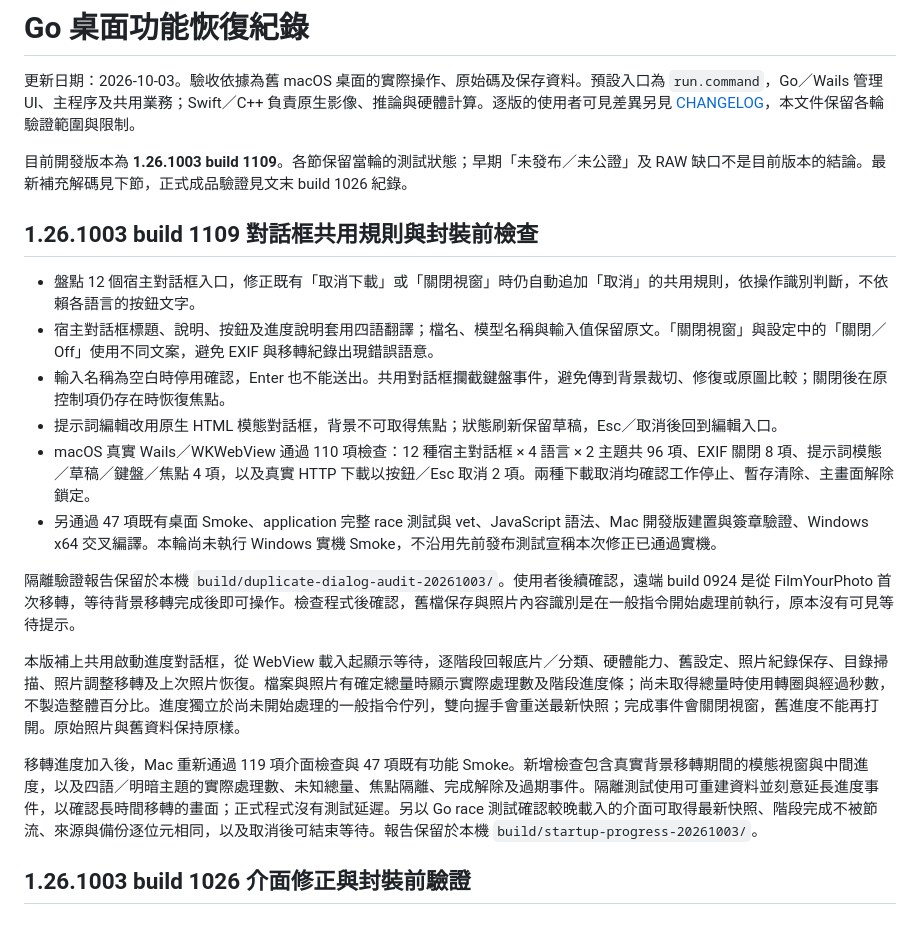
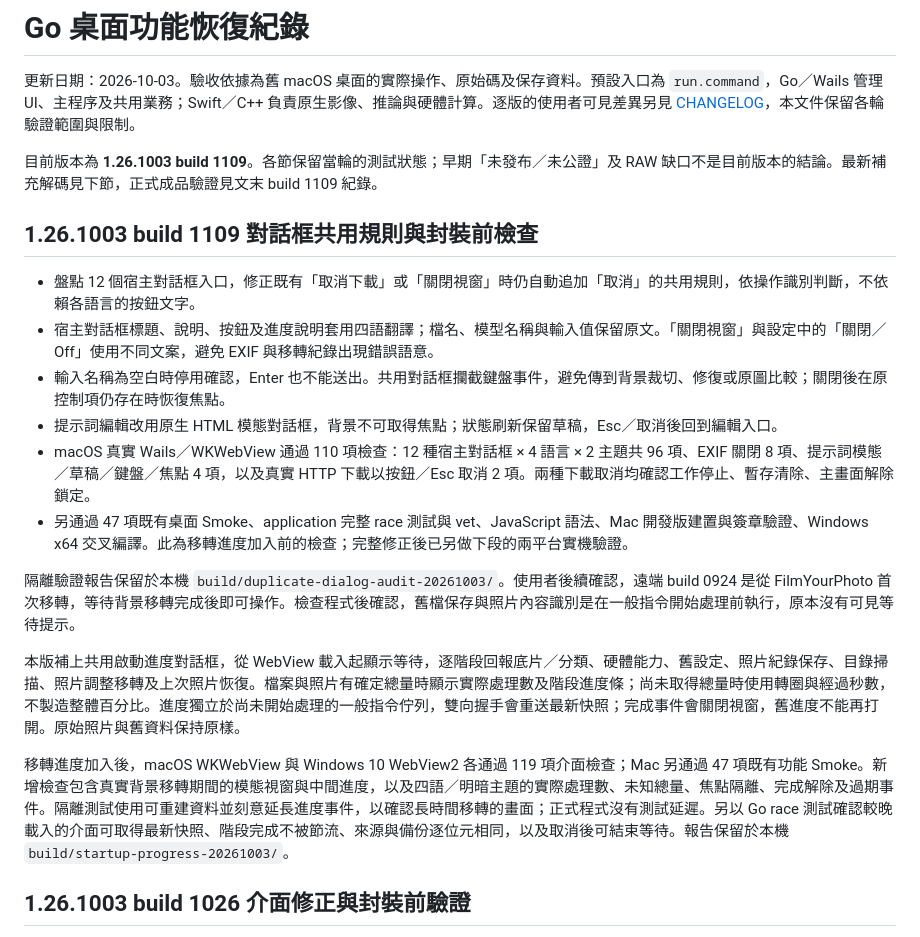
Before and after one commit to VaderChen/FilmDevelop, a Markdown page: desktop/RESTORATION.md, the part around one of its changes. GitHub-like rendering.

```diff
--- a/desktop/RESTORATION.md
+++ b/desktop/RESTORATION.md
@@ -2,7 +2,7 @@
 
 更新日期：2026-10-03。驗收依據為舊 macOS 桌面的實際操作、原始碼及保存資料。預設入口為 `run.command`，Go／Wails 管理 UI、主程序及共用業務；Swift／C++ 負責原生影像、推論與硬體計算。逐版的使用者可見差異另見 [CHANGELOG](../CHANGELOG.md)，本文件保留各輪驗證範圍與限制。
 
-目前開發版本為 **1.26.1003 build 1109**。各節保留當輪的測試狀態；早期「未發布／未公證」及 RAW 缺口不是目前版本的結論。最新補充解碼見下節，正式成品驗證見文末 build 1026 紀錄。
+目前版本為 **1.26.1003 build 1109**。各節保留當輪的測試狀態；早期「未發布／未公證」及 RAW 缺口不是目前版本的結論。最新補充解碼見下節，正式成品驗證見文末 build 1109 紀錄。
 
 ## 1.26.1003 build 1109 對話框共用規則與封裝前檢查
 
@@ -11,13 +11,13 @@
 - 輸入名稱為空白時停用確認，Enter 也不能送出。共用對話框攔截鍵盤事件，避免傳到背景裁切、修復或原圖比較；關閉後在原控制項仍存在時恢復焦點。
 - 提示詞編輯改用原生 HTML 模態對話框，背景不可取得焦點；狀態刷新保留草稿，Esc／取消後回到編輯入口。
 - macOS 真實 Wails／WKWebView 通過 110 項檢查：12 種宿主對話框 × 4 語言 × 2 主題共 96 項、EXIF 關閉 8 項、提示詞模態／草稿／鍵盤／焦點 4 項，以及真實 HTTP 下載以按鈕／Esc 取消 2 項。兩種下載取消均確認工作停止、暫存清除、主畫面解除鎖定。
-- 另通過 47 項既有桌面 Smoke、application 完整 race 測試與 vet、JavaScript 語法、Mac 開發版建置與簽章驗證、Windows x64 交叉編譯。本輪尚未執行 Windows 實機 Smoke，不沿用先前發布測試宣稱本次修正已通過實機。
+- 另通過 47 項既有桌面 Smoke、application 完整 race 測試與 vet、JavaScript 語法、Mac 開發版建置與簽章驗證、Windows x64 交叉編譯。此為移轉進度加入前的檢查；完整修正後已另做下段的兩平台實機驗證。
 
 隔離驗證報告保留於本機 `build/duplicate-dialog-audit-20261003/`。使用者後續確認，遠端 build 0924 是從 FilmYourPhoto 首次移轉，等待背景移轉完成後即可操作。檢查程式後確認，舊檔保存與照片內容識別是在一般指令開始處理前執行，原本沒有可見等待提示。
 
 本版補上共用啟動進度對話框，從 WebView 載入起顯示等待，逐階段回報底片／分類、硬體能力、舊設定、照片紀錄保存、目錄掃描、照片調整移轉及上次照片恢復。檔案與照片有確定總量時顯示實際處理數及階段進度條；尚未取得總量時使用轉圈與經過秒數，不製造整體百分比。進度獨立於尚未開始處理的一般指令佇列，雙向握手會重送最新快照；完成事件會關閉視窗，舊進度不能再打開。原始照片與舊資料保持原樣。
 
-移轉進度加入後，Mac 重新通過 119 項介面檢查與 47 項既有功能 Smoke。新增檢查包含真實背景移轉期間的模態視窗與中間進度，以及四語／明暗主題的實際處理數、未知總量、焦點隔離、完成解除及過期事件。隔離測試使用可重建資料並刻意延長進度事件，以確認長時間移轉的畫面；正式程式沒有測試延遲。另以 Go race 測試確認較晚載入的介面可取得最新快照、階段完成不被節流、來源與備份逐位元相同，以及取消後可結束等待。報告保留於本機 `build/startup-progress-20261003/`。
+移轉進度加入後，macOS WKWebView 與 Windows 10 WebView2 各通過 119 項介面檢查；Mac 另通過 47 項既有功能 Smoke。新增檢查包含真實背景移轉期間的模態視窗與中間進度，以及四語／明暗主題的實際處理數、未知總量、焦點隔離、完成解除及過期事件。隔離測試使用可重建資料並刻意延長進度事件，以確認長時間移轉的畫面；正式程式沒有測試延遲。另以 Go race 測試確認較晚載入的介面可取得最新快照、階段完成不被節流、來源與備份逐位元相同，以及取消後可結束等待。報告保留於本機 `build/startup-progress-20261003/`。
 
 ## 1.26.1003 build 1026 介面修正與封裝前驗證
 
```
Also changed, not shown: other parts of desktop/RESTORATION.md (+27 -0 lines), desktop/README.md (+4 -0 lines).
